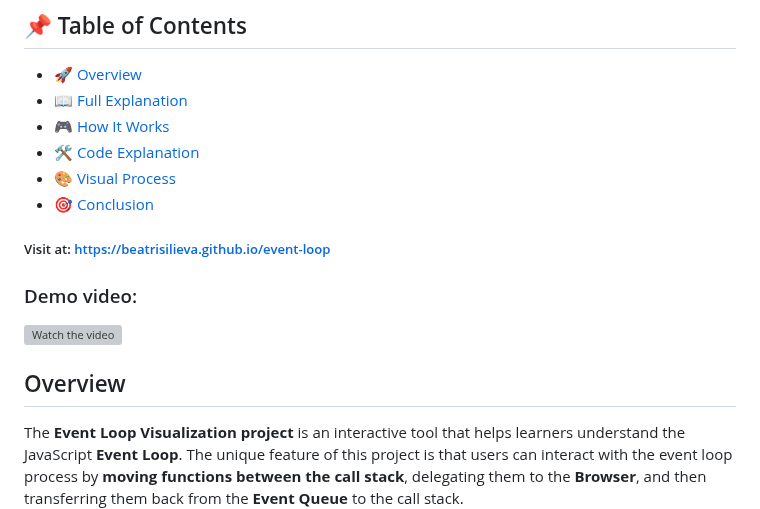
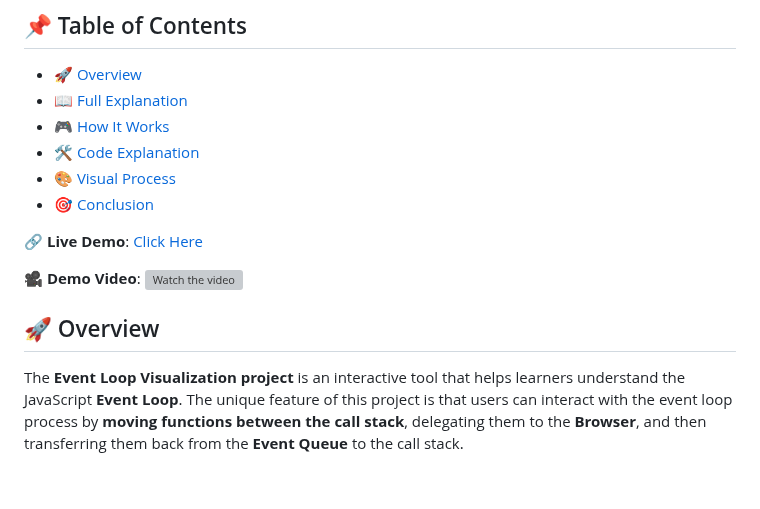
Before and after one commit to BeatrisIlieva/event-loop, a Markdown page: README.md, the part around one of its changes. GitHub-like rendering; blank space fills up the shorter version; grey boxes are pictures that could not be loaded.

```diff
--- a/README.md
+++ b/README.md
@@ -9,12 +9,12 @@
 - [🎨 Visual Process](#-visual-process)
 - [🎯 Conclusion](#-conclusion)
 
-##### Visit at: https://beatrisilieva.github.io/event-loop
+🔗 **Live Demo**: [Click Here](https://beatrisilieva.github.io/event-loop)
 
-### Demo video:
+🎥 **Demo Video**:
 [![Watch the video](https://img.youtube.com/vi/LX0Mky7DvFc/maxresdefault.jpg)](https://www.youtube.com/watch?v=LX0Mky7DvFc)
 
-## Overview
+## 🚀 Overview
 
 The **Event Loop Visualization project** is an interactive tool that helps learners understand the JavaScript **Event Loop**. The unique feature of this project is that users can interact with the event loop process by **moving functions between the call stack**, delegating them to the **Browser**, and then transferring them back from the **Event Queue** to the call stack.
 
```
Also changed, not shown: other parts of README.md (+4 -4 lines).
